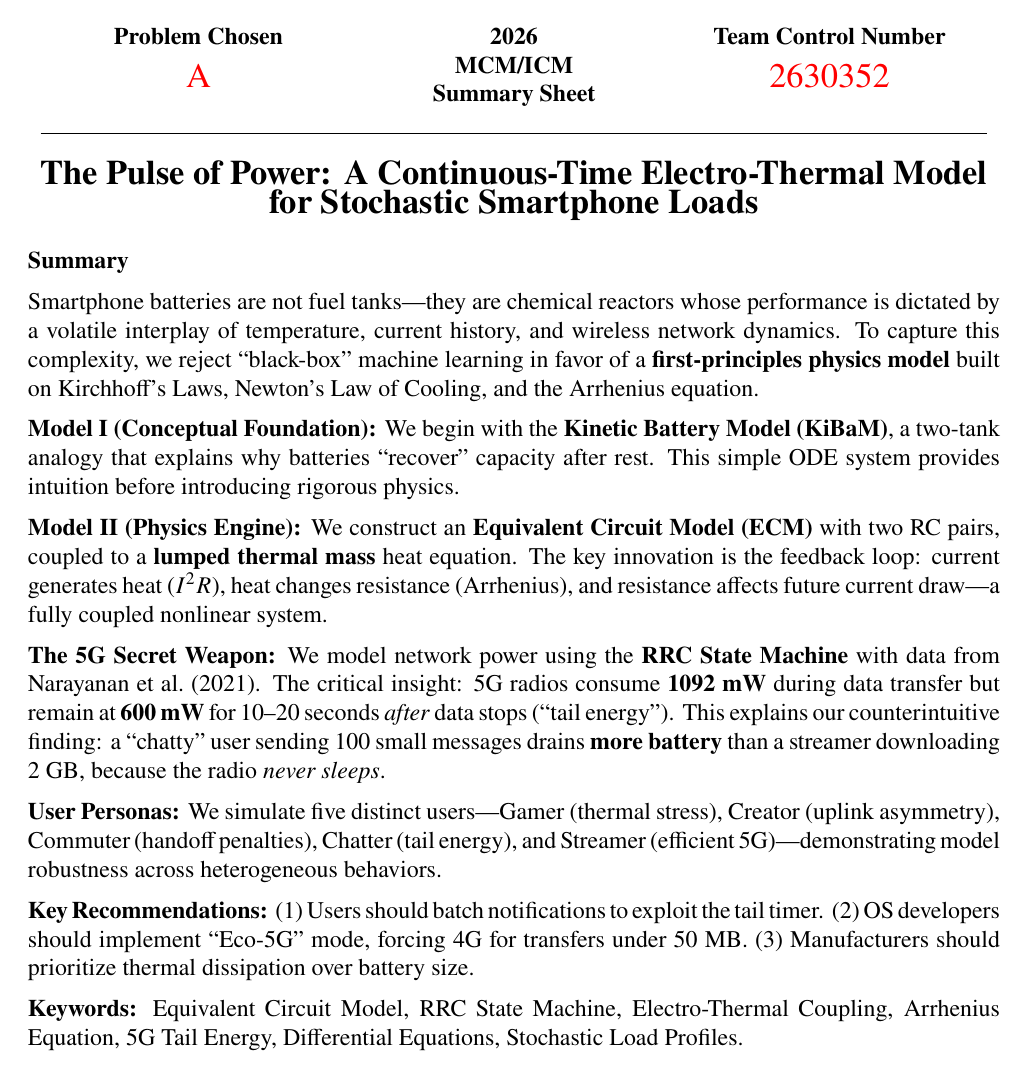
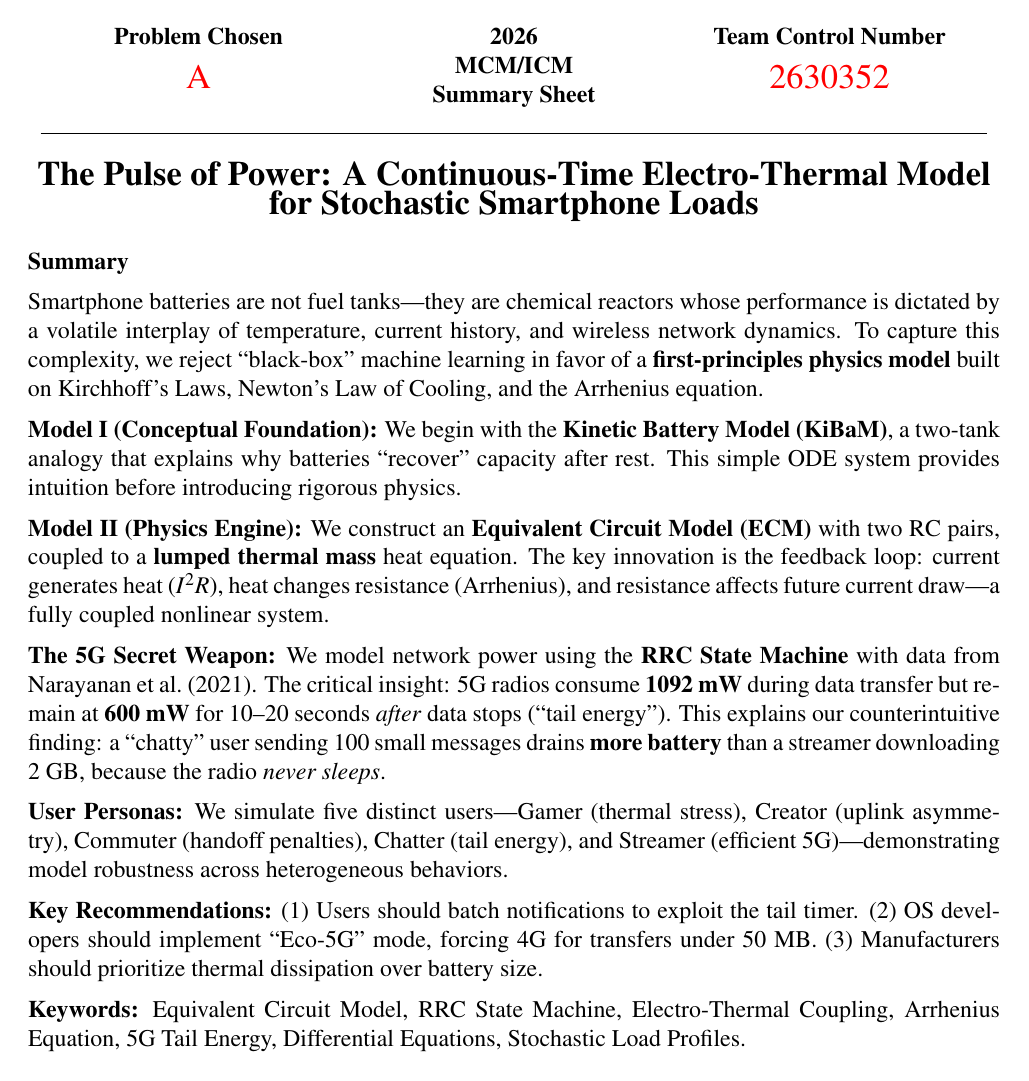
Before and after one commit to Funt-Sterling/MCM2026-Battery-Model, a LaTeX document (paper/main.tex): page 1 of 23. Compiled offline with pdfLaTeX.

Commit message:
Fix LaTeX compilation: use standard fonts, fix paths, fix line break errors

```diff
--- a/paper/main.tex
+++ b/paper/main.tex
@@ -13,9 +13,8 @@
 \newcommand{\Team}{2630352}
 %%%%%%%%%%%%%%%%%%%%%%%%%%%%%%%%%%%%%%%%
 
-\usepackage{newtxtext}
+\usepackage{mathptmx}  % Times font (standard, always available)
 \usepackage{amsmath,amssymb,amsthm}
-\usepackage{newtxmath}
 \usepackage[pdftex]{graphicx}
 \usepackage{xcolor}
 \usepackage{fancyhdr}
@@ -38,9 +37,12 @@
 \newtheorem{lemma}[theorem]{Lemma}
 \newtheorem{definition}{Definition}
 
+\setlength{\headheight}{14.5pt}
+\addtolength{\topmargin}{-2.5pt}
+
 %%%%%%%%%%%%%%%%%%%%%%%%%%%%%%%%%%%%%%%%
 \begin{document}
-\graphicspath{{../figures/}}
+\graphicspath{{../figures/}{/home/funt1kk/zjui/SPRING26/IM2C/Problem_A/figures/}}
 \DeclareGraphicsExtensions{.pdf,.jpg,.tif,.png}
 \thispagestyle{empty}
 \vspace*{-16ex}
```
Also changed, not shown: paper/main.pdf (added), paper/main.tex (6 more changed lines), 4 other files.
